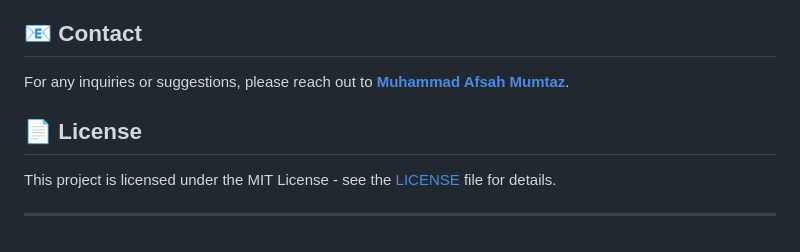
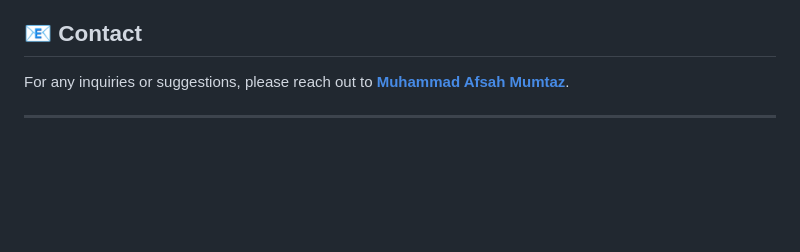
Before and after one commit to NAME0x0/AVA, a Markdown page: README.md, the part around the change. Drawn GitHub-style; blank space fills up the shorter version.

```diff
--- a/README.md
+++ b/README.md
@@ -110,8 +110,4 @@ This project is licensed under the MIT License - see the [LICENSE](LICENSE) file
 
 For any inquiries or suggestions, please reach out to **[Muhammad Afsah Mumtaz](mailto:m.afsah.279@gmail.com)**.
 
-## 📄 License
-
-This project is licensed under the MIT License - see the [LICENSE](LICENSE) file for details.
-
 ---
```
